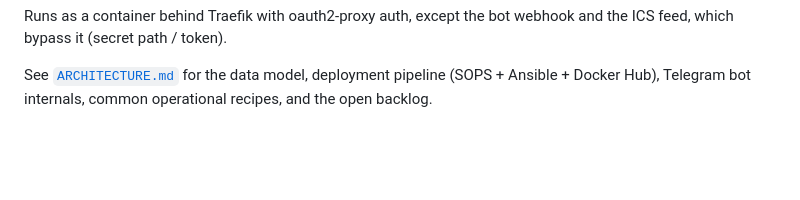
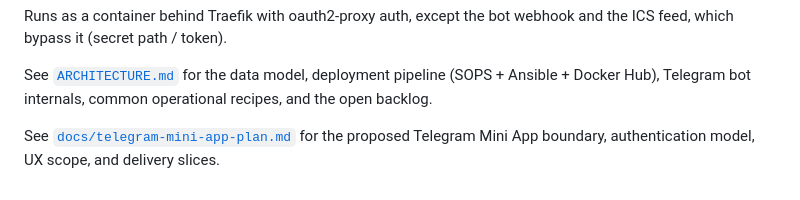
Before and after one commit to conformist-mw/family-hub, a Markdown page: README.md, the part around the change. Rendered like a GitHub page; blank space fills up the shorter version.

```diff
--- a/README.md
+++ b/README.md
@@ -84,3 +84,7 @@ webhook and the ICS feed, which bypass it (secret path / token).
 See [`ARCHITECTURE.md`](ARCHITECTURE.md) for the data model, deployment
 pipeline (SOPS + Ansible + Docker Hub), Telegram bot internals, common
 operational recipes, and the open backlog.
+
+See [`docs/telegram-mini-app-plan.md`](docs/telegram-mini-app-plan.md) for the
+proposed Telegram Mini App boundary, authentication model, UX scope, and
+delivery slices.
```
Also changed, not shown: docs/telegram-mini-app-plan.md (added, +419 -0 lines).
